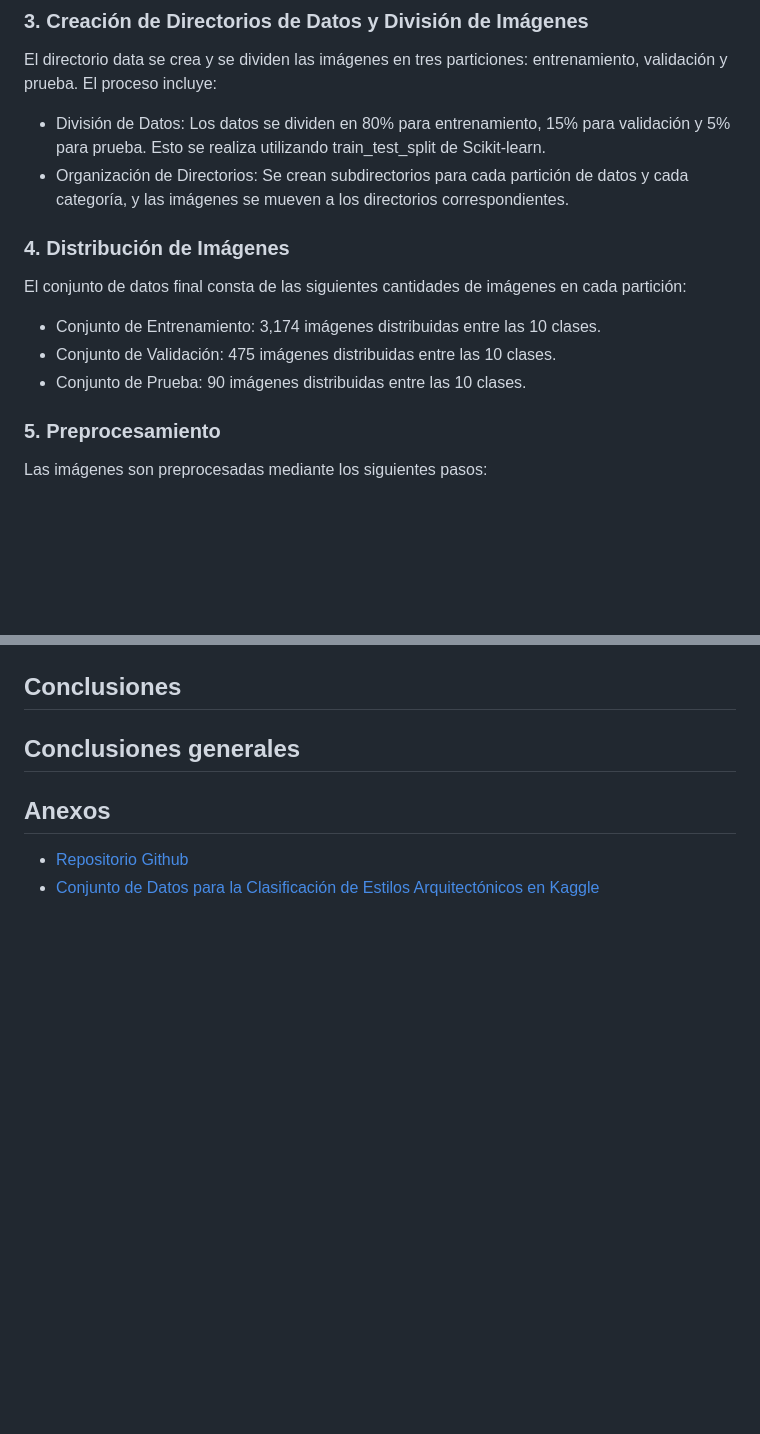
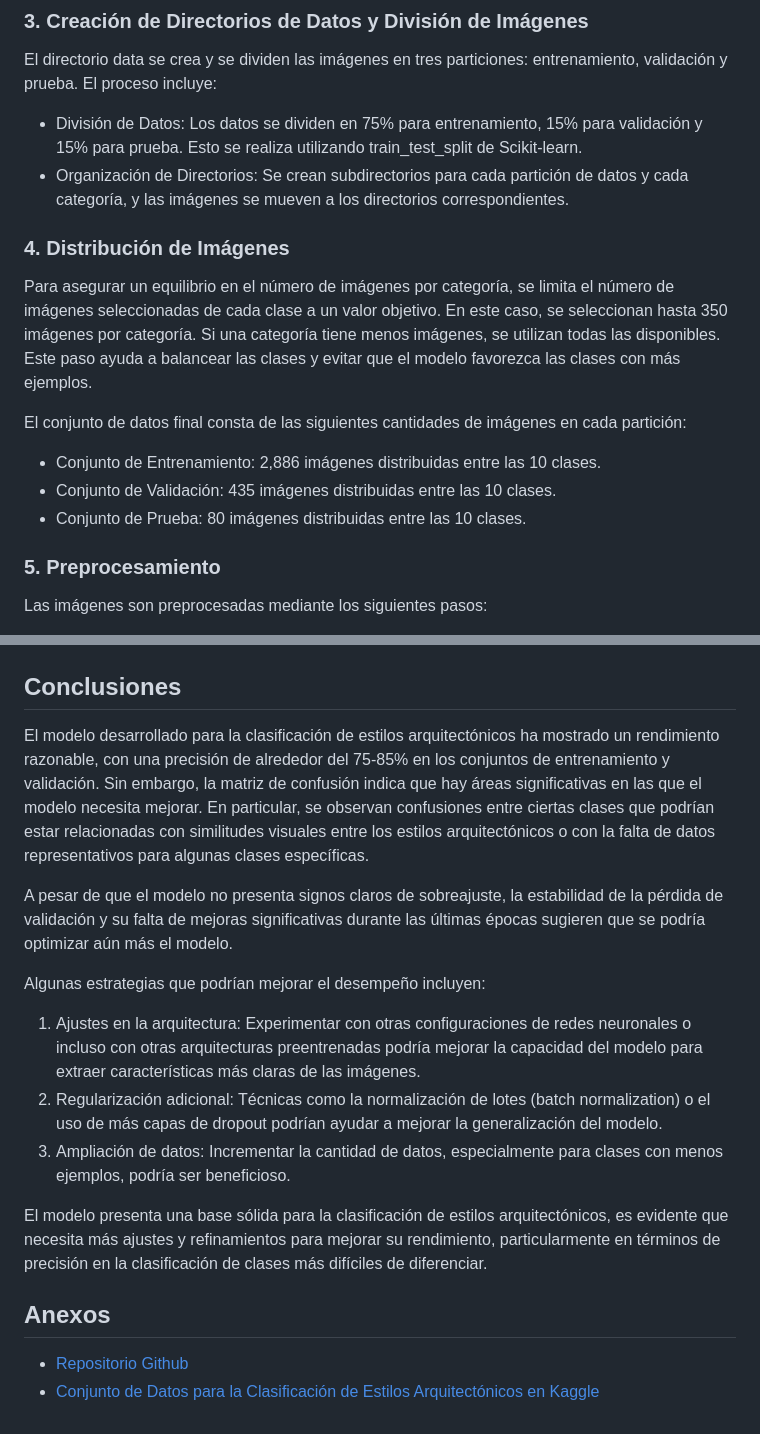
Before and after one commit to SebastianGR-FC/Clasificacion-de-Estilos-Arquitectonicos, a Markdown page: dev_model/MEMORIA-TECNICA.md, 2 parts joined by grey strips. Rendered like a GitHub page; blank space fills up the shorter version.

```diff
--- a/dev_model/MEMORIA-TECNICA.md
+++ b/dev_model/MEMORIA-TECNICA.md
@@ -72,14 +72,16 @@ categories = [
 ### 3. Creación de Directorios de Datos y División de Imágenes
 
 El directorio data se crea y se dividen las imágenes en tres particiones: entrenamiento, validación y prueba. El proceso incluye:
-* División de Datos: Los datos se dividen en 80% para entrenamiento, 15% para validación y 5% para prueba. Esto se realiza utilizando train_test_split de Scikit-learn.
+* División de Datos: Los datos se dividen en 75% para entrenamiento, 15% para validación y 15% para prueba. Esto se realiza utilizando train_test_split de Scikit-learn.
 * Organización de Directorios: Se crean subdirectorios para cada partición de datos y cada categoría, y las imágenes se mueven a los directorios correspondientes.
 
 ### 4. Distribución de Imágenes
+Para asegurar un equilibrio en el número de imágenes por categoría, se limita el número de imágenes seleccionadas de cada clase a un valor objetivo. En este caso, se seleccionan hasta 350 imágenes por categoría. Si una categoría tiene menos imágenes, se utilizan todas las disponibles. Este paso ayuda a balancear las clases y evitar que el modelo favorezca las clases con más ejemplos.
+
 El conjunto de datos final consta de las siguientes cantidades de imágenes en cada partición:
-* Conjunto de Entrenamiento: 3,174 imágenes distribuidas entre las 10 clases.
-* Conjunto de Validación: 475 imágenes distribuidas entre las 10 clases.
-* Conjunto de Prueba: 90 imágenes distribuidas entre las 10 clases.
+* Conjunto de Entrenamiento: 2,886 imágenes distribuidas entre las 10 clases.
+* Conjunto de Validación: 435 imágenes distribuidas entre las 10 clases.
+* Conjunto de Prueba: 80 imágenes distribuidas entre las 10 clases.
 
 ### 5. Preprocesamiento
 
@@ -160,7 +161,16 @@ Validación: La pérdida de validación se mantiene baja, pero comienza a estabi
 
 ## Conclusiones
 
-## Conclusiones generales
+El modelo desarrollado para la clasificación de estilos arquitectónicos ha mostrado un rendimiento razonable, con una precisión de alrededor del 75-85% en los conjuntos de entrenamiento y validación. Sin embargo, la matriz de confusión indica que hay áreas significativas en las que el modelo necesita mejorar. En particular, se observan confusiones entre ciertas clases que podrían estar relacionadas con similitudes visuales entre los estilos arquitectónicos o con la falta de datos representativos para algunas clases específicas.
+
+A pesar de que el modelo no presenta signos claros de sobreajuste, la estabilidad de la pérdida de validación y su falta de mejoras significativas durante las últimas épocas sugieren que se podría optimizar aún más el modelo.
+
+Algunas estrategias que podrían mejorar el desempeño incluyen:
+1. Ajustes en la arquitectura: Experimentar con otras configuraciones de redes neuronales o incluso con otras arquitecturas preentrenadas podría mejorar la capacidad del modelo para extraer características más claras de las imágenes.
+2. Regularización adicional: Técnicas como la normalización de lotes (batch normalization) o el uso de más capas de dropout podrían ayudar a mejorar la generalización del modelo.
+3. Ampliación de datos: Incrementar la cantidad de datos, especialmente para clases con menos ejemplos, podría ser beneficioso.
+
+El modelo presenta una base sólida para la clasificación de estilos arquitectónicos, es evidente que necesita más ajustes y refinamientos para mejorar su rendimiento, particularmente en términos de precisión en la clasificación de clases más difíciles de diferenciar.
 
 ## Anexos
 - [Repositorio Github](https://github.com/SebastianGR-FC/Clasificacion-de-Estilos-Arquitectonicos)
```
Also changed, not shown: other parts of dev_model/MEMORIA-TECNICA.md (+0 -1 lines).
